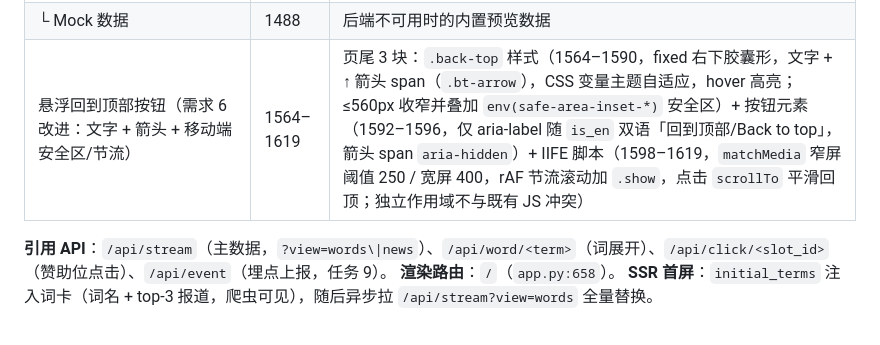
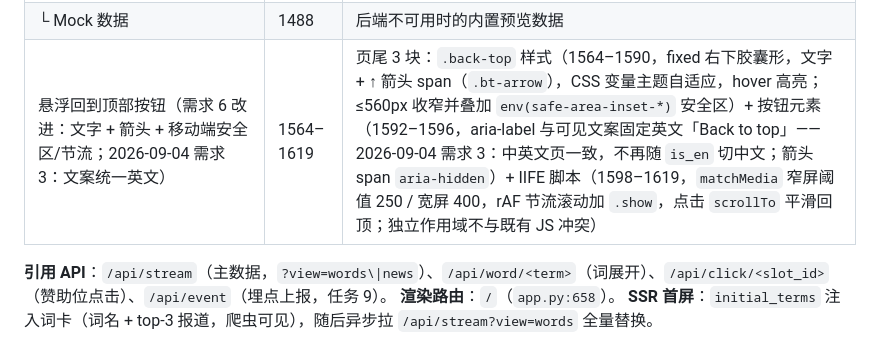
Before and after one commit to engineer566/aitrendwatch, a Markdown page: docs/index/frontend.md, the part around the change. Rendered like a GitHub page.

Commit message:
docs(index): 同步回到顶部按钮统一英文文案描述（需求 3）

```diff
--- a/docs/index/frontend.md
+++ b/docs/index/frontend.md
@@ -41,7 +41,7 @@
 | ├ 数据拉取 `fetchAll` | 1337 | `fetchJSON("/api/stream?lang=&sort=&view=")`；全量就位先 `unlockCatCounts()` 再 render，分类条一次更新到全量计数 |
 | ├ 返回滚动恢复 `finalizeScrollRestore` | 1461 | 消费 `aitw_last_scroll` key + 清理 URL 标记（`scroll_back=1`），校准落位；配套 head 脚本（82）+ 词条页 `home_url` 回显（app.py:756） |
 | └ Mock 数据 | 1488 | 后端不可用时的内置预览数据 |
-| 悬浮回到顶部按钮（需求 6 改进：文字 + 箭头 + 移动端安全区/节流） | 1564–1619 | 页尾 3 块：`.back-top` 样式（1564–1590，fixed 右下胶囊形，文字 + ↑ 箭头 span（`.bt-arrow`），CSS 变量主题自适应，hover 高亮；≤560px 收窄并叠加 `env(safe-area-inset-*)` 安全区）+ 按钮元素（1592–1596，仅 aria-label 随 `is_en` 双语「回到顶部/Back to top」，箭头 span `aria-hidden`）+ IIFE 脚本（1598–1619，`matchMedia` 窄屏阈值 250 / 宽屏 400，rAF 节流滚动加 `.show`，点击 `scrollTo` 平滑回顶；独立作用域不与既有 JS 冲突） |
+| 悬浮回到顶部按钮（需求 6 改进：文字 + 箭头 + 移动端安全区/节流；2026-09-04 需求 3：文案统一英文） | 1564–1619 | 页尾 3 块：`.back-top` 样式（1564–1590，fixed 右下胶囊形，文字 + ↑ 箭头 span（`.bt-arrow`），CSS 变量主题自适应，hover 高亮；≤560px 收窄并叠加 `env(safe-area-inset-*)` 安全区）+ 按钮元素（1592–1596，aria-label 与可见文案固定英文「Back to top」——2026-09-04 需求 3：中英文页一致，不再随 `is_en` 切中文；箭头 span `aria-hidden`）+ IIFE 脚本（1598–1619，`matchMedia` 窄屏阈值 250 / 宽屏 400，rAF 节流滚动加 `.show`，点击 `scrollTo` 平滑回顶；独立作用域不与既有 JS 冲突） |
 
 **引用 API**：`/api/stream`（主数据，`?view=words\|news`）、`/api/word/<term>`（词展开）、`/api/click/<slot_id>`（赞助位点击）、`/api/event`（埋点上报，任务 9）。
 **渲染路由**：`/`（`app.py:658`）。
```
